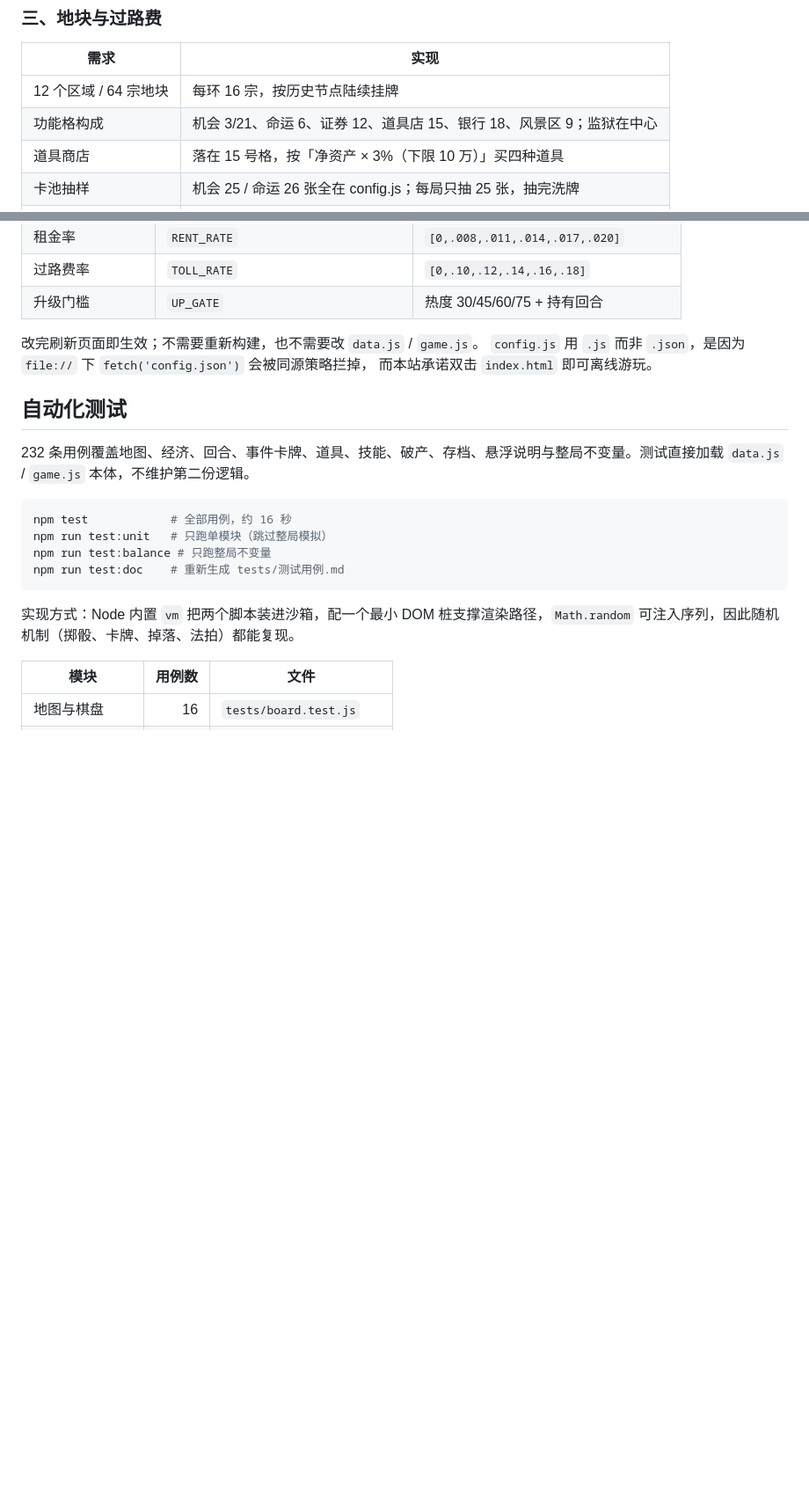
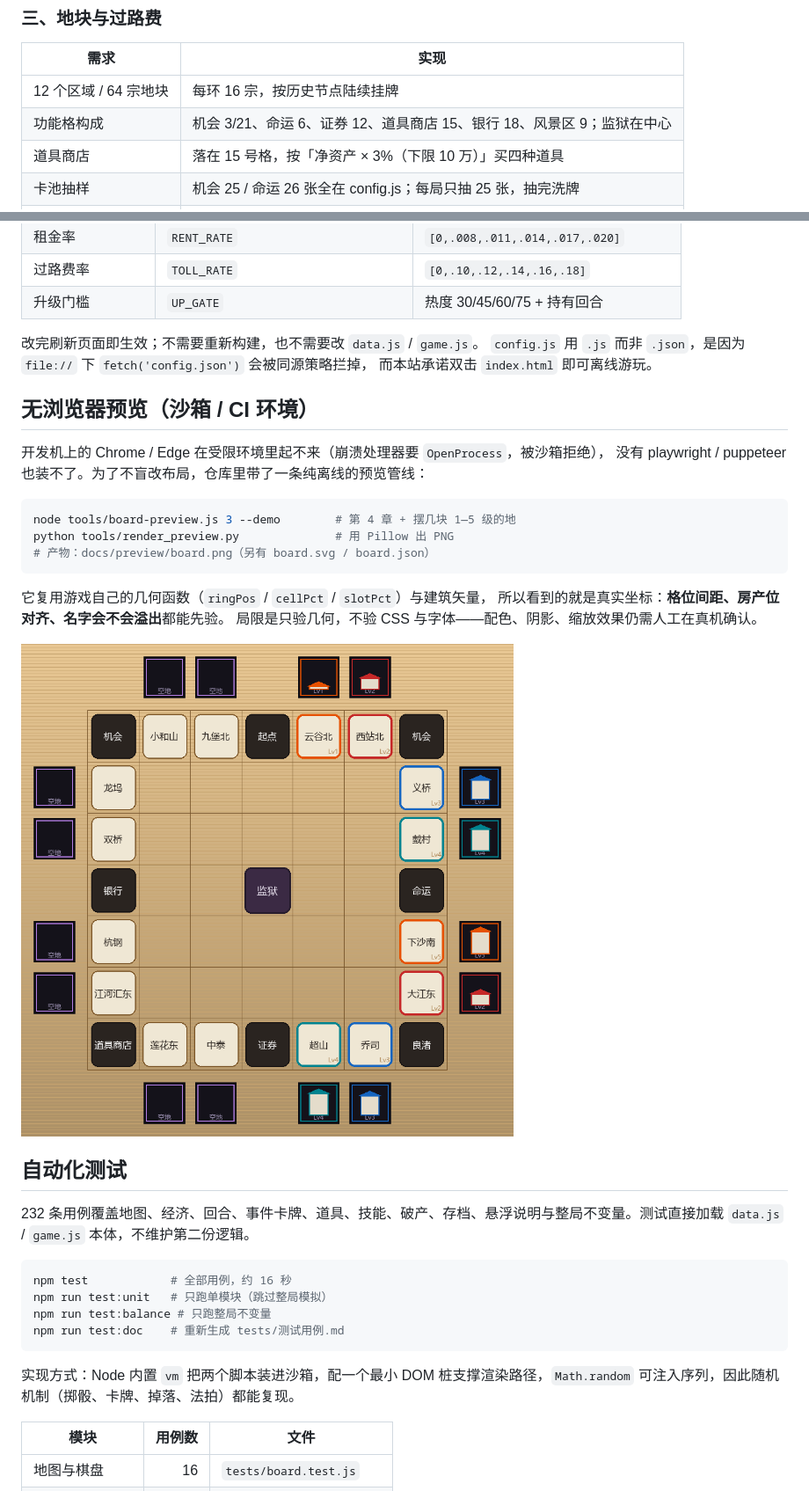
Before and after one commit to Doublove/hangzhou-tycoon-dsh, a Markdown page: README.md, 2 parts joined by grey strips. Shown: that part at 88% size. Rendered like a GitHub page; pictures changed too: docs/preview/board.png (added); blank space fills up the shorter version.

````diff
--- a/README.md
+++ b/README.md
@@ -37,7 +37,7 @@
 | 需求 | 实现 |
 |------|------|
 | 12 个区域 / 64 宗地块 | 每环 16 宗，按历史节点陆续挂牌 |
-| 功能格构成 | 机会 3/21、命运 6、证券 12、道具店 15、银行 18、风景区 9；监狱在中心 |
+| 功能格构成 | 机会 3/21、命运 6、证券 12、道具商店 15、银行 18、风景区 9；监狱在中心 |
 | 道具商店 | 落在 15 号格，按「净资产 × 3%（下限 10 万）」买四种道具 |
 | 卡池抽样 | 机会 25 / 命运 26 张全在 config.js；每局只抽 25 张，抽完洗牌 |
 | 地块等级 | Lv0—Lv5，租金率逐级 0.8% / 1.1% / 1.4% / 1.7% / 2.0% |
@@ -259,6 +259,23 @@ python -m http.server 8080
 `config.js` 用 `.js` 而非 `.json`，是因为 `file://` 下 `fetch('config.json')` 会被同源策略拦掉，
 而本站承诺双击 `index.html` 即可离线游玩。
 
+## 无浏览器预览（沙箱 / CI 环境）
+
+开发机上的 Chrome / Edge 在受限环境里起不来（崩溃处理器要 `OpenProcess`，被沙箱拒绝），
+没有 playwright / puppeteer 也装不了。为了不盲改布局，仓库里带了一条纯离线的预览管线：
+
+```bash
+node tools/board-preview.js 3 --demo        # 第 4 章 + 摆几块 1—5 级的地
+python tools/render_preview.py              # 用 Pillow 出 PNG
+# 产物：docs/preview/board.png（另有 board.svg / board.json）
+```
+
+它复用游戏自己的几何函数（`ringPos` / `cellPct` / `slotPct`）与建筑矢量，
+所以看到的就是真实坐标：**格位间距、房产位对齐、名字会不会溢出**都能先验。
+局限是只验几何，不验 CSS 与字体——配色、阴影、缩放效果仍需人工在真机确认。
+
+![棋盘快照](docs/preview/board.png)
+
 ## 自动化测试
 
 232 条用例覆盖地图、经济、回合、事件卡牌、道具、技能、破产、存档、悬浮说明与整局不变量。测试直接加载 `data.js` / `game.js` 本体，不维护第二份逻辑。
````
Also changed, not shown: CHANGELOG.md (+2 -2 lines), docs/impl-status.md (+1 -1 lines), 10 other files.
